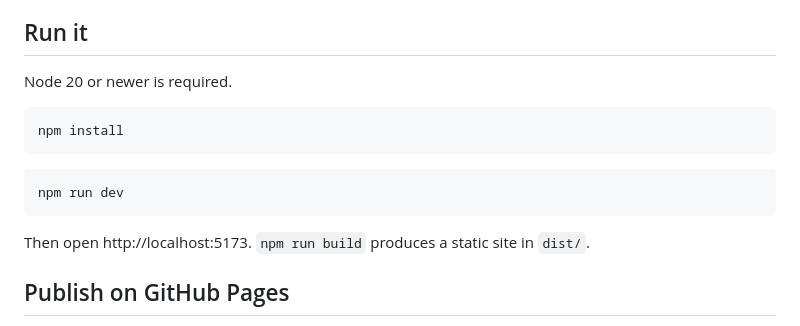
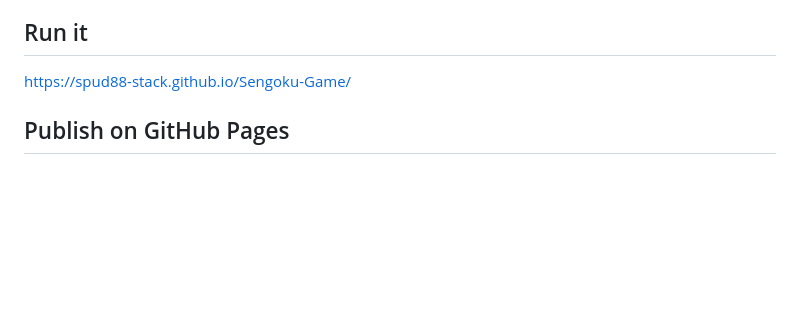
Before and after one commit to spud88-stack/Sengoku-Game, a Markdown page: README.md, the part around the change. Rendered like a GitHub page; blank space fills up the shorter version.

Commit message:
Revise README with new run and publish instructions
Updated instructions for running the game and publishing on GitHub Pages.

````diff
--- a/README.md
+++ b/README.md
@@ -4,17 +4,7 @@ A third-person, one-against-a-thousand action game set in Japan's Warring States
 
 ## Run it
 
-Node 20 or newer is required.
-
-```bash
-npm install
-```
-
-```bash
-npm run dev
-```
-
-Then open http://localhost:5173. `npm run build` produces a static site in `dist/`.
+https://spud88-stack.github.io/Sengoku-Game/
 
 ## Publish on GitHub Pages
 
````
